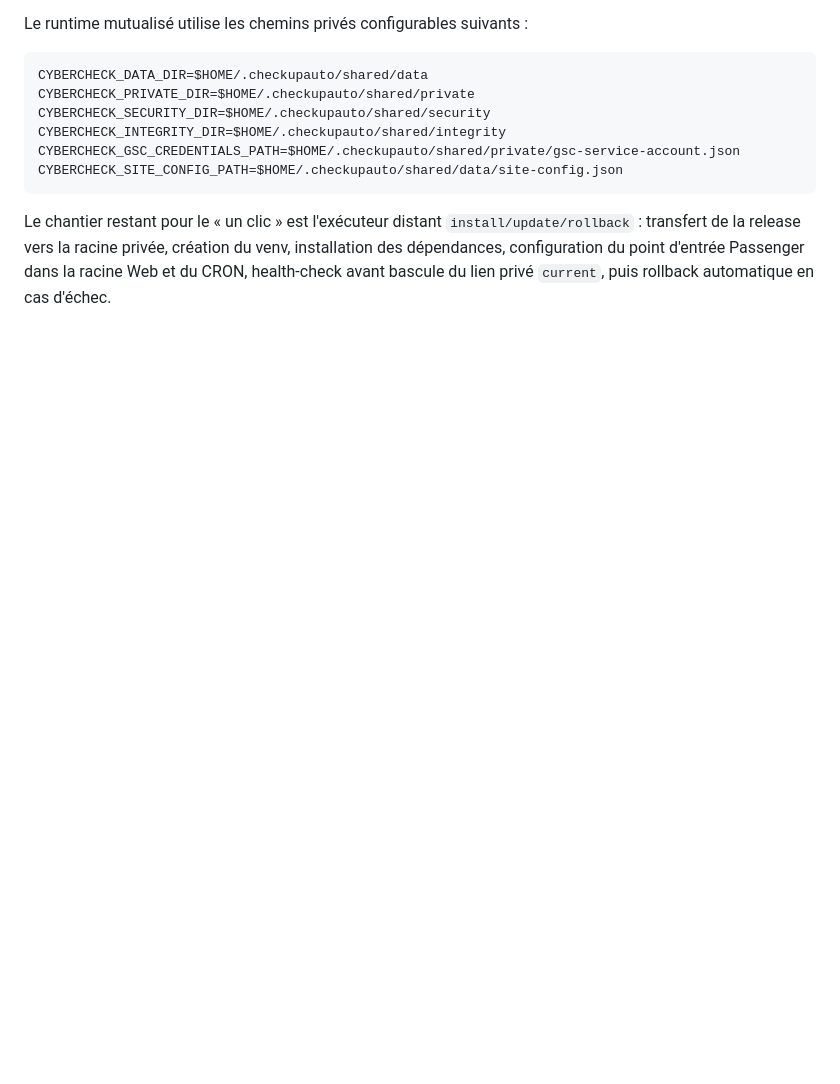
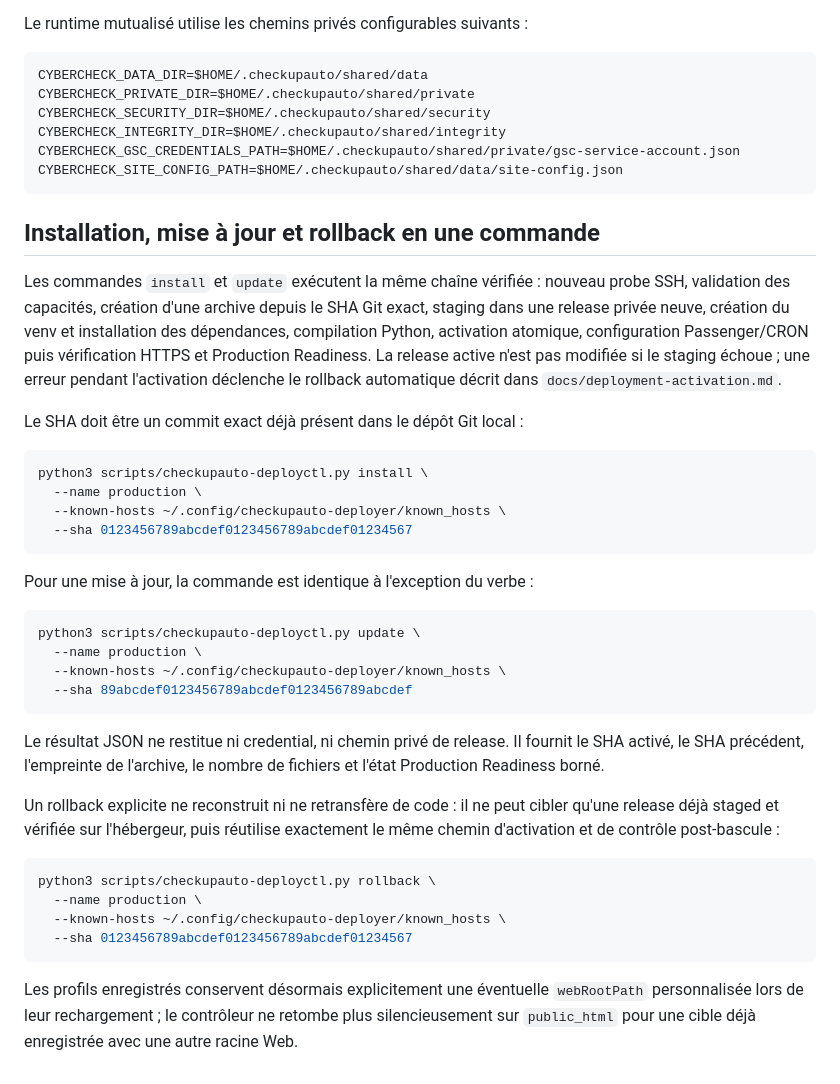
Before and after one commit to Memorithm/CHECKUPAUTO.FR, a Markdown page: docs/deployment-center.md, the part around the change. Rendered like a GitHub page; blank space fills up the shorter version.

Commit message:
docs: document one-click deployment commands

````diff
--- a/docs/deployment-center.md
+++ b/docs/deployment-center.md
@@ -158,4 +158,37 @@ CYBERCHECK_GSC_CREDENTIALS_PATH=$HOME/.checkupauto/shared/private/gsc-service-ac
 CYBERCHECK_SITE_CONFIG_PATH=$HOME/.checkupauto/shared/data/site-config.json
 ```
 
-Le chantier restant pour le « un clic » est l'exécuteur distant `install/update/rollback` : transfert de la release vers la racine privée, création du venv, installation des dépendances, configuration du point d'entrée Passenger dans la racine Web et du CRON, health-check avant bascule du lien privé `current`, puis rollback automatique en cas d'échec.
+## Installation, mise à jour et rollback en une commande
+
+Les commandes `install` et `update` exécutent la même chaîne vérifiée : nouveau probe SSH, validation des capacités, création d'une archive depuis le SHA Git exact, staging dans une release privée neuve, création du venv et installation des dépendances, compilation Python, activation atomique, configuration Passenger/CRON puis vérification HTTPS et Production Readiness. La release active n'est pas modifiée si le staging échoue ; une erreur pendant l'activation déclenche le rollback automatique décrit dans `docs/deployment-activation.md`.
+
+Le SHA doit être un commit exact déjà présent dans le dépôt Git local :
+
+```bash
+python3 scripts/checkupauto-deployctl.py install \
+  --name production \
+  --known-hosts ~/.config/checkupauto-deployer/known_hosts \
+  --sha 0123456789abcdef0123456789abcdef01234567
+```
+
+Pour une mise à jour, la commande est identique à l'exception du verbe :
+
+```bash
+python3 scripts/checkupauto-deployctl.py update \
+  --name production \
+  --known-hosts ~/.config/checkupauto-deployer/known_hosts \
+  --sha 89abcdef0123456789abcdef0123456789abcdef
+```
+
+Le résultat JSON ne restitue ni credential, ni chemin privé de release. Il fournit le SHA activé, le SHA précédent, l'empreinte de l'archive, le nombre de fichiers et l'état Production Readiness borné.
+
+Un rollback explicite ne reconstruit ni ne retransfère de code : il ne peut cibler qu'une release déjà staged et vérifiée sur l'hébergeur, puis réutilise exactement le même chemin d'activation et de contrôle post-bascule :
+
+```bash
+python3 scripts/checkupauto-deployctl.py rollback \
+  --name production \
+  --known-hosts ~/.config/checkupauto-deployer/known_hosts \
+  --sha 0123456789abcdef0123456789abcdef01234567
+```
+
+Les profils enregistrés conservent désormais explicitement une éventuelle `webRootPath` personnalisée lors de leur rechargement ; le contrôleur ne retombe plus silencieusement sur `public_html` pour une cible déjà enregistrée avec une autre racine Web.
````
